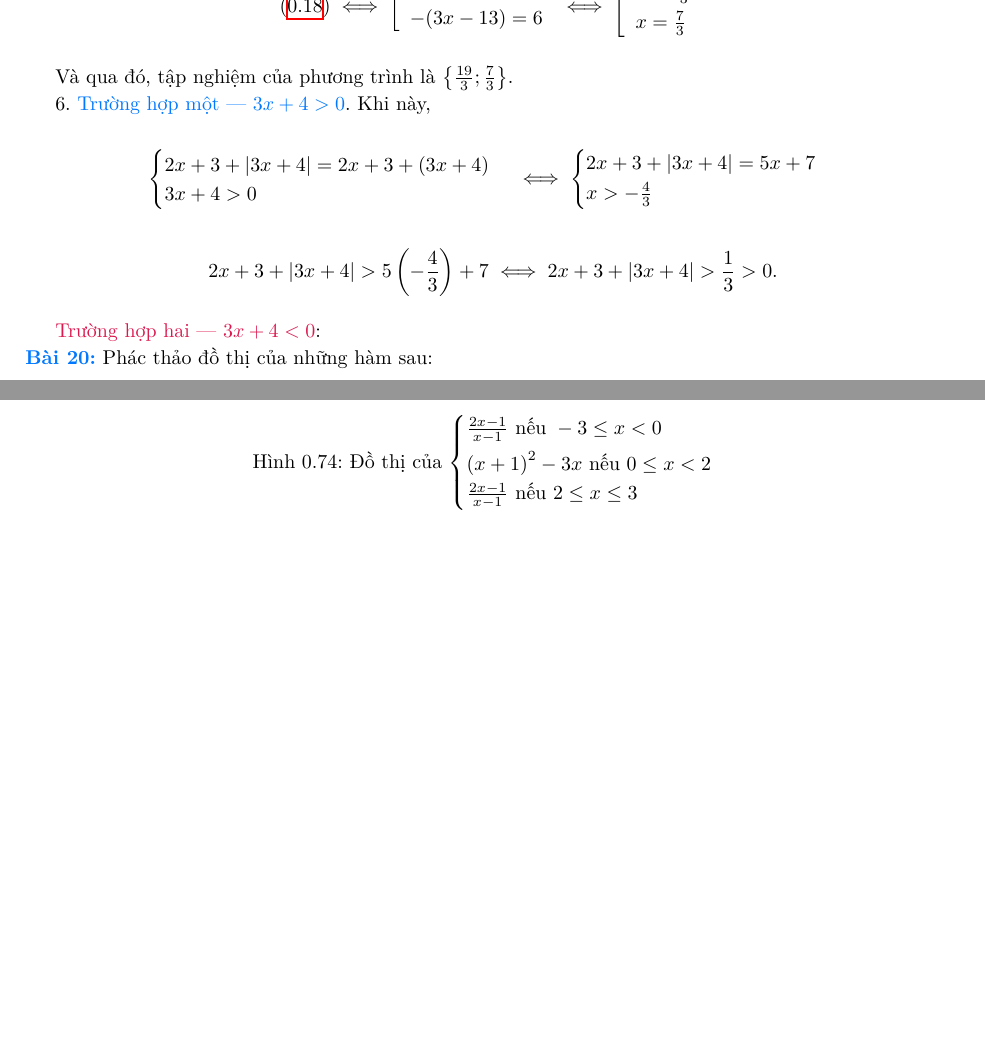
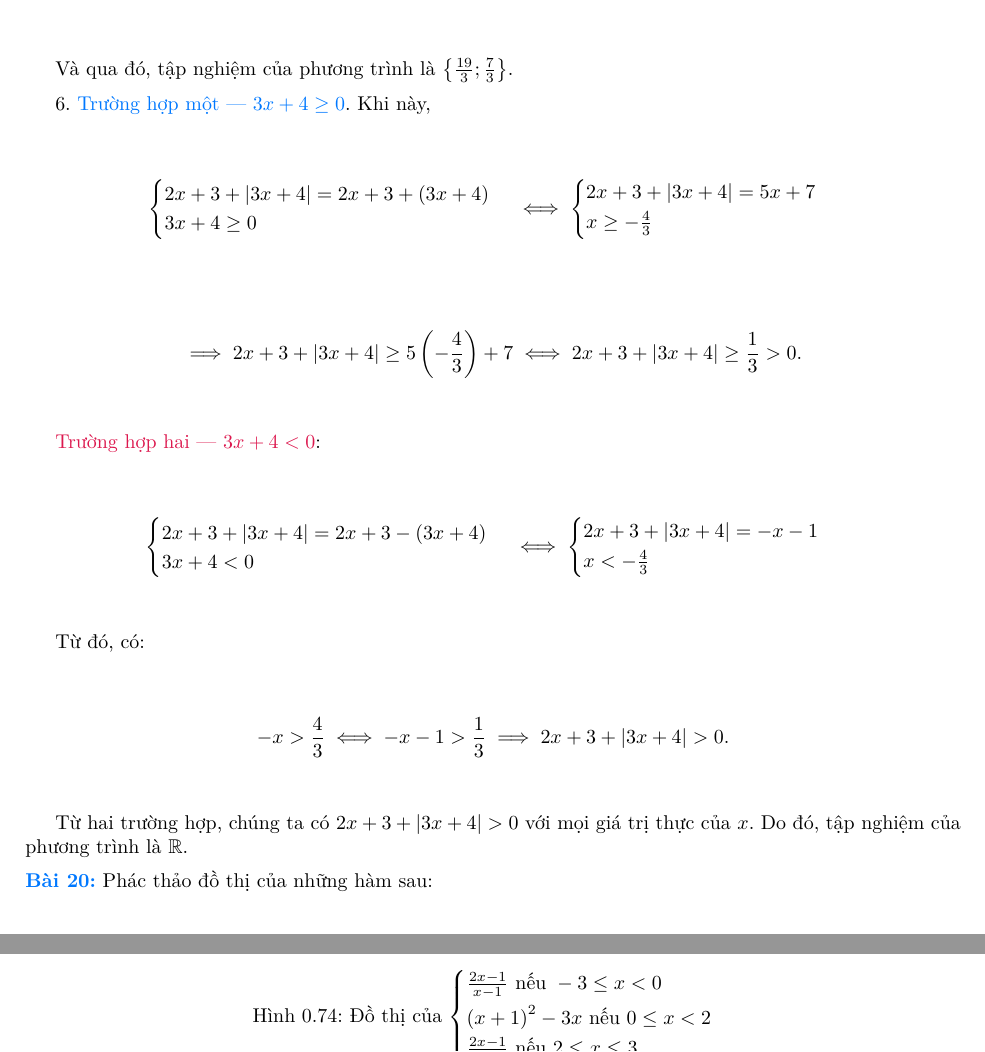
Before and after one commit to Piseratopo/-n-t-p-V-t-L-, a LaTeX book (main.tex, which reads chapter/toan_hoc_nen_tang/ham_so_mot_bien/ham_tung_phan.tex): two parts of pages 52 and 54 of 66, joined at a grey line, cut at the place of the change, the shorter picture padded with empty space. Compiled offline with XeLaTeX; a missing font is replaced by an installed copy or a similar font.

Commit message:
bổ sung phần 6

```diff
--- a/chapter/toan_hoc_nen_tang/ham_so_mot_bien/ham_tung_phan.tex
+++ b/chapter/toan_hoc_nen_tang/ham_so_mot_bien/ham_tung_phan.tex
@@ -167,24 +167,41 @@ Do trong mỗi trường hợp, mọi biến đổi là tương đương, nên c
 
 Và qua đó, tập nghiệm của phương trình là $\left\{\frac{19}{3}; \frac{7}{3}\right\}$.
 
-6. \textcolor{colorEmphasisCyan}{Trường hợp một --- $3x + 4 > 0$}. Khi này,
+6. \textcolor{colorEmphasisCyan}{Trường hợp một --- $3x + 4 \geq 0$}. Khi này,
 
 \begin{equation*}
    \begin{cases}
       2x + 3 + |3x + 4| = 2x + 3 + (3x + 4) \\
-      3x + 4 > 0
+      3x + 4 \geq 0
    \end{cases} \iff \begin{cases}
       2x + 3 + |3x + 4| = 5x + 7 \\
-      x > -\frac{4}{3}
+      x \geq -\frac{4}{3}
    \end{cases}
 \end{equation*}
 
 \begin{equation*}
-   2x + 3 + |3x + 4| > 5 \left(-\frac{4}{3}\right) + 7 \iff 2x + 3 + |3x + 4| > \frac{1}{3} > 0.
+   \implies 2x + 3 + |3x + 4| \geq 5 \left(-\frac{4}{3}\right) + 7 \iff 2x + 3 + |3x + 4| \geq \frac{1}{3} > 0.
 \end{equation*}
 
 \textcolor{colorEmphasis}{Trường hợp hai --- $3x + 4 < 0$}:
 
+\begin{equation*}
+   \begin{cases}
+      2x + 3 + |3x + 4| = 2x + 3 - (3x + 4) \\
+      3x + 4 < 0
+   \end{cases} \iff \begin{cases}
+      2x + 3 + |3x + 4| = -x - 1 \\
+      x < -\frac{4}{3}
+   \end{cases}
+\end{equation*}
+
+Từ đó, có:
+
+\begin{equation*}
+   -x > \frac{4}{3} \iff -x - 1 > \frac{1}{3} \implies 2x + 3 + |3x + 4| > 0.
+\end{equation*}
+
+Từ hai trường hợp, chúng ta có $2x + 3 + |3x + 4| > 0$ với mọi giá trị thực của $x$. Do đó, tập nghiệm của phương trình là $\mathbb{R}$.
 
 
 \exercise Phác thảo đồ thị của những hàm sau:
```
